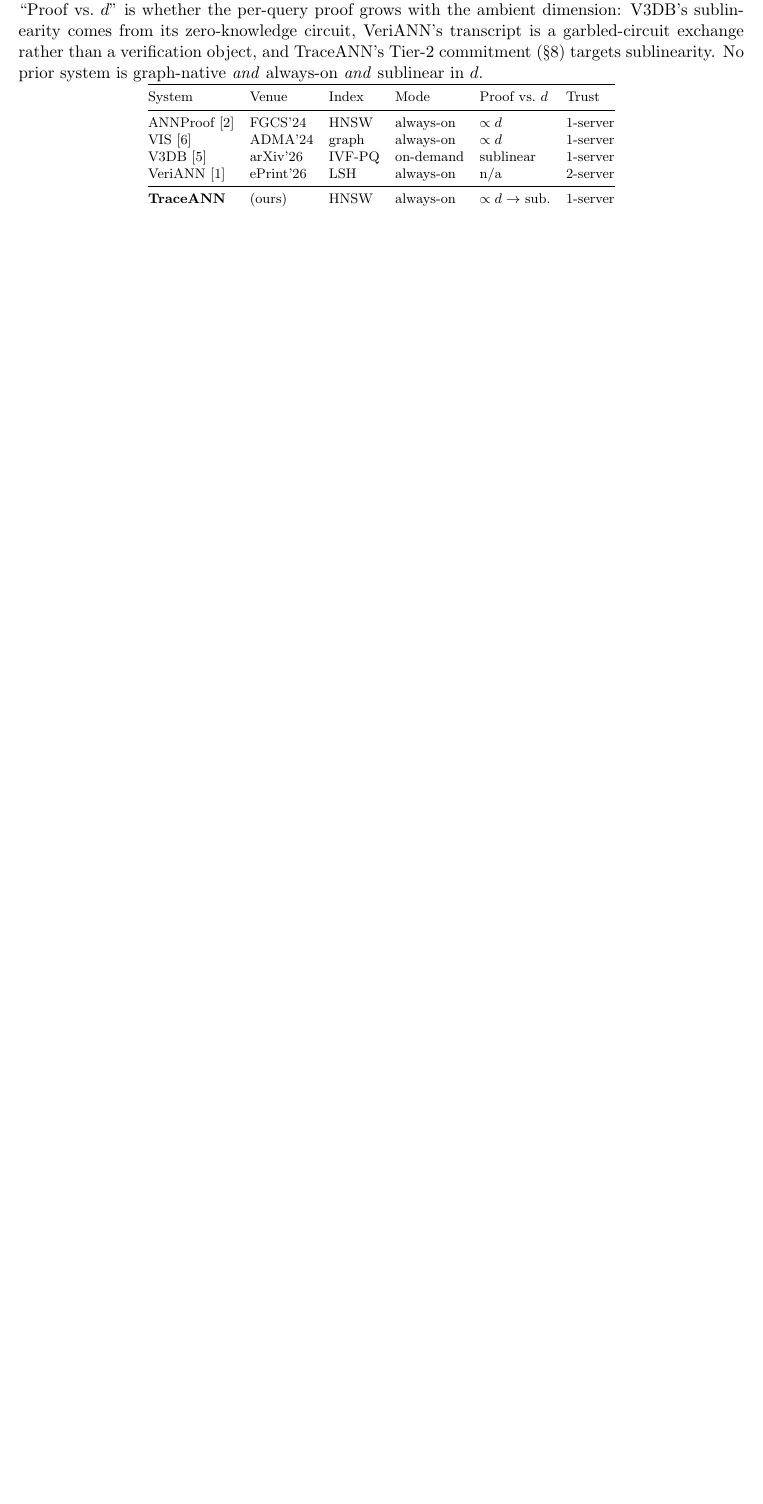
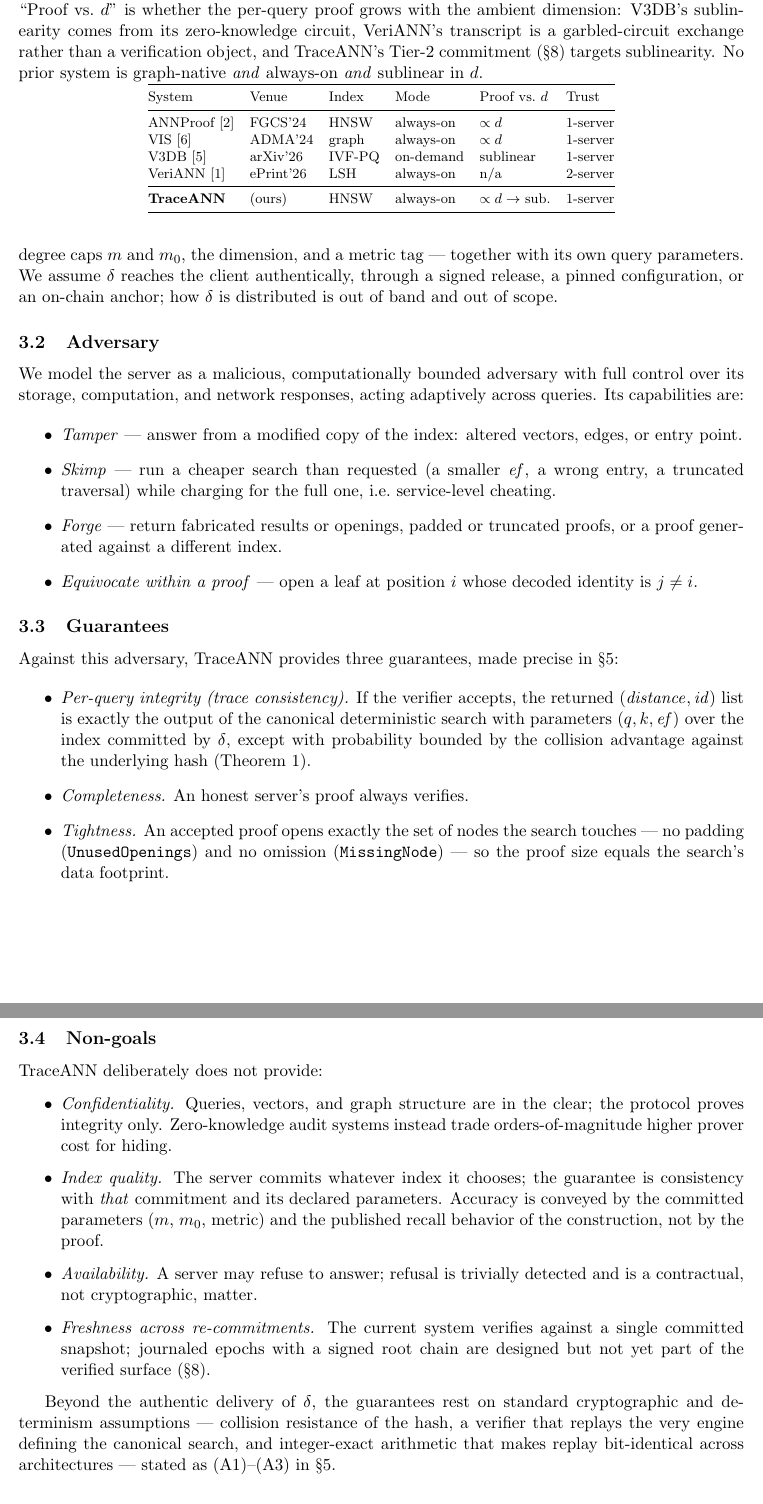
Before and after one commit to liukefan821/traceann, a LaTeX paper (paper/main.tex): part of page 5 of 7 before the commit and two parts of pages 5 and 6 of 8 after it, the two joined at a grey line, cut so that both start at the same text, the shorter picture padded with empty space. Compiled offline with pdfLaTeX.

Commit message:
paper: draft section 3 Threat Model and Problem Statement; label Soundness theorem for cross-ref

```diff
--- a/paper/main.tex
+++ b/paper/main.tex
@@ -312,3 +319,74 @@ VeriANN \cite{veriann2026}   & ePrint'26 & LSH    & always-on & n/a
+entry identifier, the maximum level, the degree caps $m$ and $m_0$, the
+dimension, and a metric tag --- together with its own query parameters.
+We assume $\delta$ reaches the client authentically, through a signed
+release, a pinned configuration, or an on-chain anchor; how $\delta$ is
+distributed is out of band and out of scope.
+
+\subsection{Adversary}
+
+We model the server as a malicious, computationally bounded adversary
+with full control over its storage, computation, and network responses,
+acting adaptively across queries. Its capabilities are:
+
+\begin{itemize}
+\item \emph{Tamper} --- answer from a modified copy of the index:
+  altered vectors, edges, or entry point.
+\item \emph{Skimp} --- run a cheaper search than requested (a smaller
+  $\mathit{ef}$, a wrong entry, a truncated traversal) while charging
+  for the full one, i.e.\ service-level cheating.
+\item \emph{Forge} --- return fabricated results or openings, padded or
+  truncated proofs, or a proof generated against a different index.
+\item \emph{Equivocate within a proof} --- open a leaf at position $i$
+  whose decoded identity is $j \neq i$.
+\end{itemize}
+
+\subsection{Guarantees}
+
+Against this adversary, \sys{} provides three guarantees, made precise
+in \S\ref{sec:security}:
+
+\begin{itemize}
+\item \emph{Per-query integrity (trace consistency).} If the verifier
+  accepts, the returned $(\mathit{distance},\mathit{id})$ list is
+  exactly the output of the canonical deterministic search with
+  parameters $(q, k, \mathit{ef})$ over the index committed by $\delta$,
+  except with probability bounded by the collision advantage against the
+  underlying hash (Theorem~\ref{thm:soundness}).
+\item \emph{Completeness.} An honest server's proof always verifies.
+\item \emph{Tightness.} An accepted proof opens exactly the set of nodes
+  the search touches --- no padding (\texttt{UnusedOpenings}) and no
+  omission (\texttt{MissingNode}) --- so the proof size equals the
+  search's data footprint.
+\end{itemize}
+
+\subsection{Non-goals}
+
+\sys{} deliberately does not provide:
+
+\begin{itemize}
+\item \emph{Confidentiality.} Queries, vectors, and graph structure are
+  in the clear; the protocol proves integrity only. Zero-knowledge audit
+  systems instead trade orders-of-magnitude higher prover cost for
+  hiding.
+\item \emph{Index quality.} The server commits whatever index it
+  chooses; the guarantee is consistency with \emph{that} commitment and
+  its declared parameters. Accuracy is conveyed by the committed
+  parameters ($m$, $m_0$, metric) and the published recall behavior of
+  the construction, not by the proof.
+\item \emph{Availability.} A server may refuse to answer; refusal is
+  trivially detected and is a contractual, not cryptographic, matter.
+\item \emph{Freshness across re-commitments.} The current system
+  verifies against a single committed snapshot; journaled epochs with a
+  signed root chain are designed but not yet part of the verified
+  surface (\S\ref{sec:discussion}).
+\end{itemize}
+
+Beyond the authentic delivery of $\delta$, the guarantees rest on
+standard cryptographic and determinism assumptions --- collision
+resistance of the hash, a verifier that replays the very engine defining
+the canonical search, and integer-exact arithmetic that makes replay
+bit-identical across architectures --- stated as (A1)--(A3) in
+\S\ref{sec:security}.
 
 \section{Design}\label{sec:design}
 % 4.1 Deterministic engine: fixed-point arithmetic (reorder-safe integer
```
Also changed, not shown: paper/main.tex (14 more changed lines).
